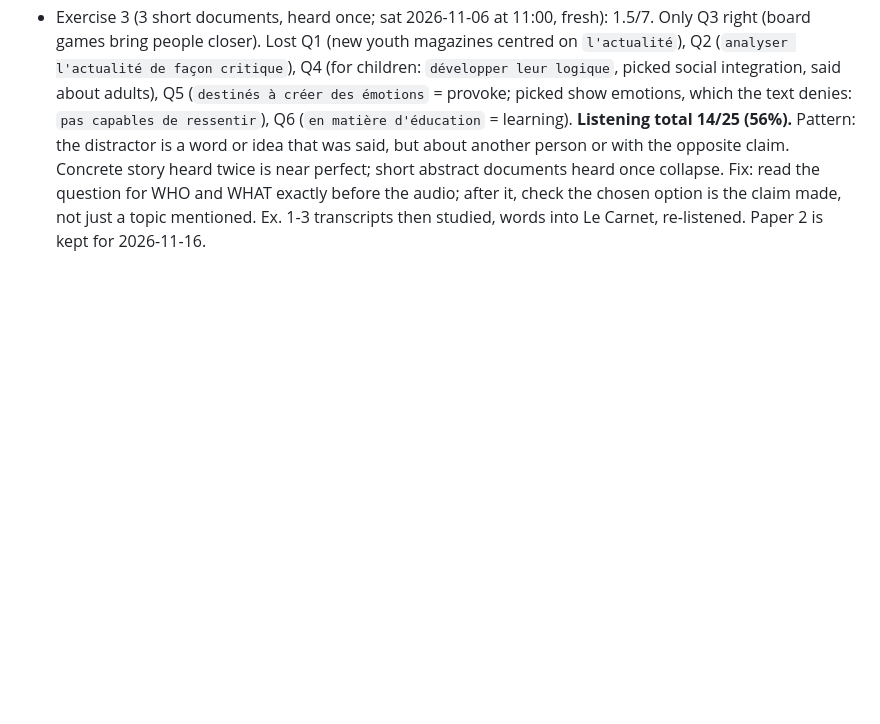
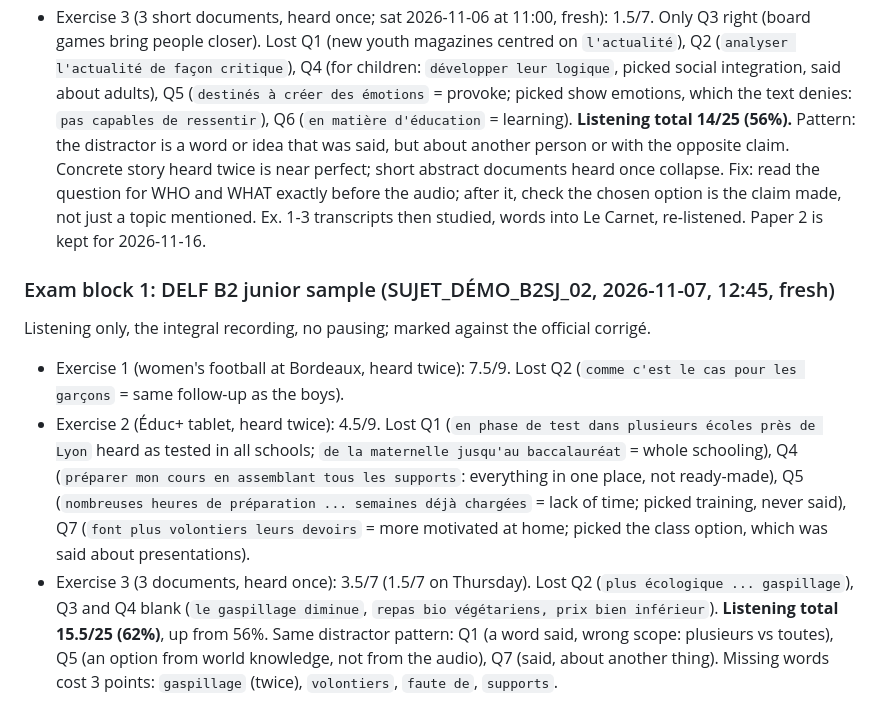
Before and after one commit to yarivg/studying-french, a Markdown page: study-log/plan.md, the part around the change. Rendered like a GitHub page; blank space fills up the shorter version.

Commit message:
Plan: exam block 1, DELF B2 junior sample listening 15.5/25 (62%)

```diff
--- a/study-log/plan.md
+++ b/study-log/plan.md
@@ -209,3 +209,20 @@ another person or with the opposite claim. Concrete story heard twice is near pe
 abstract documents heard once collapse. Fix: read the question for WHO and WHAT exactly before
 the audio; after it, check the chosen option is the claim made, not just a topic mentioned.
 Ex. 1-3 transcripts then studied, words into Le Carnet, re-listened. Paper 2 is kept for 2026-11-16.
+
+### Exam block 1: DELF B2 junior sample (SUJET_DÉMO_B2SJ_02, 2026-11-07, 12:45, fresh)
+
+Listening only, the integral recording, no pausing; marked against the official corrigé.
+- Exercise 1 (women's football at Bordeaux, heard twice): 7.5/9. Lost Q2 (`comme c'est le cas pour
+  les garçons` = same follow-up as the boys).
+- Exercise 2 (Éduc+ tablet, heard twice): 4.5/9. Lost Q1 (`en phase de test dans plusieurs écoles
+  près de Lyon` heard as tested in all schools; `de la maternelle jusqu'au baccalauréat` = whole
+  schooling), Q4 (`préparer mon cours en assemblant tous les supports`: everything in one place, not
+  ready-made), Q5 (`nombreuses heures de préparation ... semaines déjà chargées` = lack of time; picked
+  training, never said), Q7 (`font plus volontiers leurs devoirs` = more motivated at home; picked the
+  class option, which was said about presentations).
+- Exercise 3 (3 documents, heard once): 3.5/7 (1.5/7 on Thursday). Lost Q2 (`plus écologique ...
+  gaspillage`), Q3 and Q4 blank (`le gaspillage diminue`, `repas bio végétariens, prix bien inférieur`).
+**Listening total 15.5/25 (62%)**, up from 56%. Same distractor pattern: Q1 (a word said, wrong
+scope: plusieurs vs toutes), Q5 (an option from world knowledge, not from the audio), Q7 (said, about
+another thing). Missing words cost 3 points: `gaspillage` (twice), `volontiers`, `faute de`, `supports`.
```
